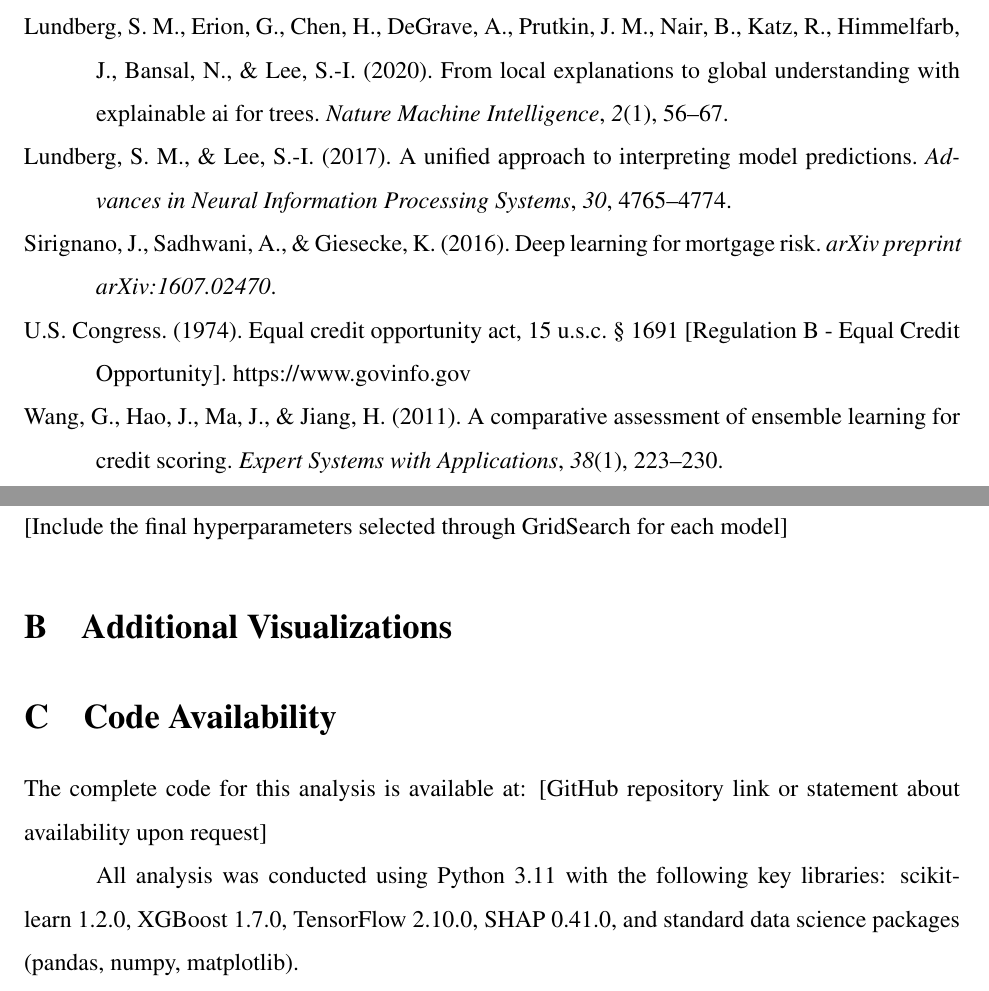
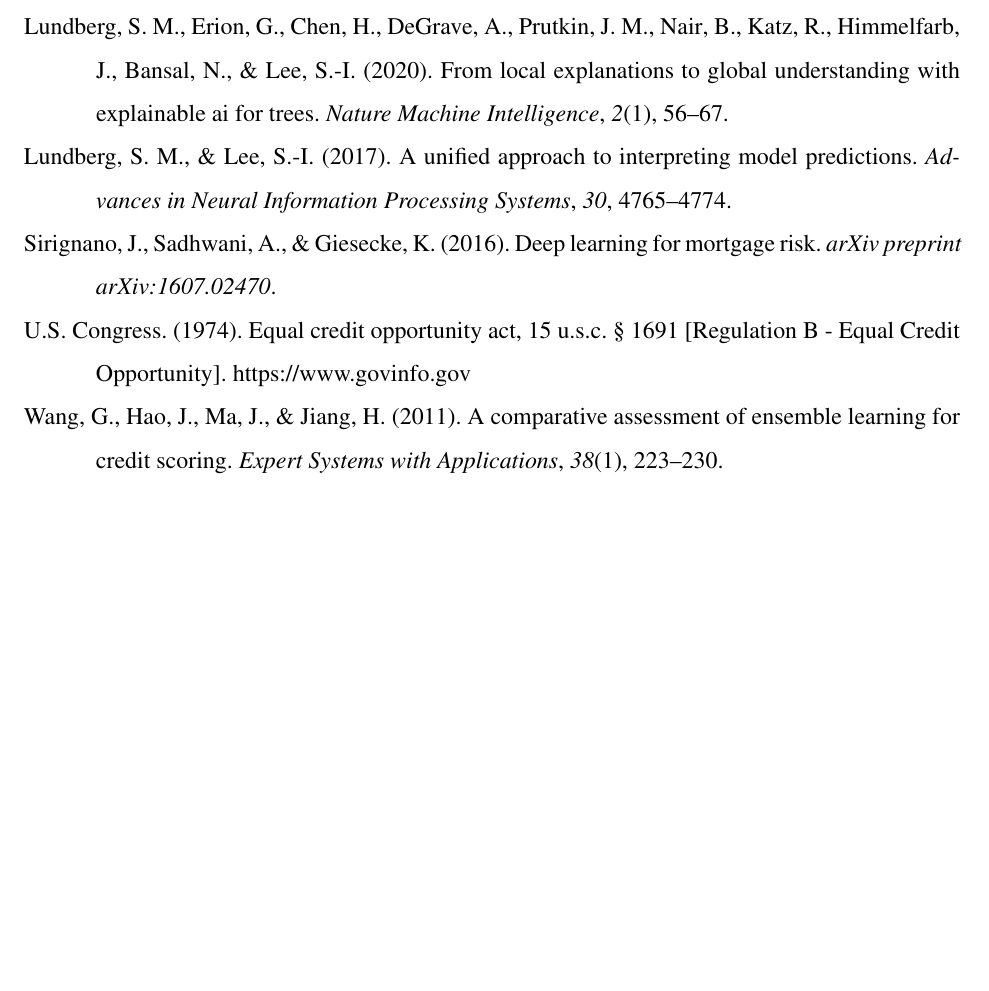
Before and after one commit to hoangcto/cs391, a LaTeX paper (FinalProject/final_project_ht8758.tex): two parts of pages 21 and 22 of 22 before the commit and part of page 21 of 21 after it, the two joined at a grey line, cut so that both start at the same text, the shorter picture padded with empty space. Compiled offline with pdfLaTeX.

Commit message:
delete unneccesarily portion

```diff
--- a/FinalProject/final_project_ht8758.tex
+++ b/FinalProject/final_project_ht8758.tex
@@ -598,36 +598,6 @@
 	\newpage
 	\printbibliography[title=References]
 
-	% ============================================================================
-	% APPENDICES (Optional)
-	% ============================================================================
 
-	\newpage
-	\appendix
-
-	\section{Hyperparameter Configurations}
-	\label{app:hyperparameters}
-
-	% Add table of final hyperparameters for each model
-	[Include the final hyperparameters selected through GridSearch for each model]
-
-	\section{Additional Visualizations}
-	\label{app:visualizations}
-
-	% Add confusion matrices, additional SHAP plots, etc.
-
-	% \begin{figure}[H]
-		% \centering
-		% \includegraphics[width=0.9\textwidth]{confusion_matrices.png}
-		% \caption{Confusion Matrices for All Models}
-		% \label{fig:confusion_app}
-		% \end{figure}
-
-	\section{Code Availability}
-	\label{app:code}
-
-	The complete code for this analysis is available at: [GitHub repository link or statement about availability upon request]
-
-	All analysis was conducted using Python 3.11 with the following key libraries: scikit-learn 1.2.0, XGBoost 1.7.0, TensorFlow 2.10.0, SHAP 0.41.0, and standard data science packages (pandas, numpy, matplotlib).
 
 \end{document}
```
Also changed, not shown: FinalProject/final_project_ht8758.pdf, 5 other files.
